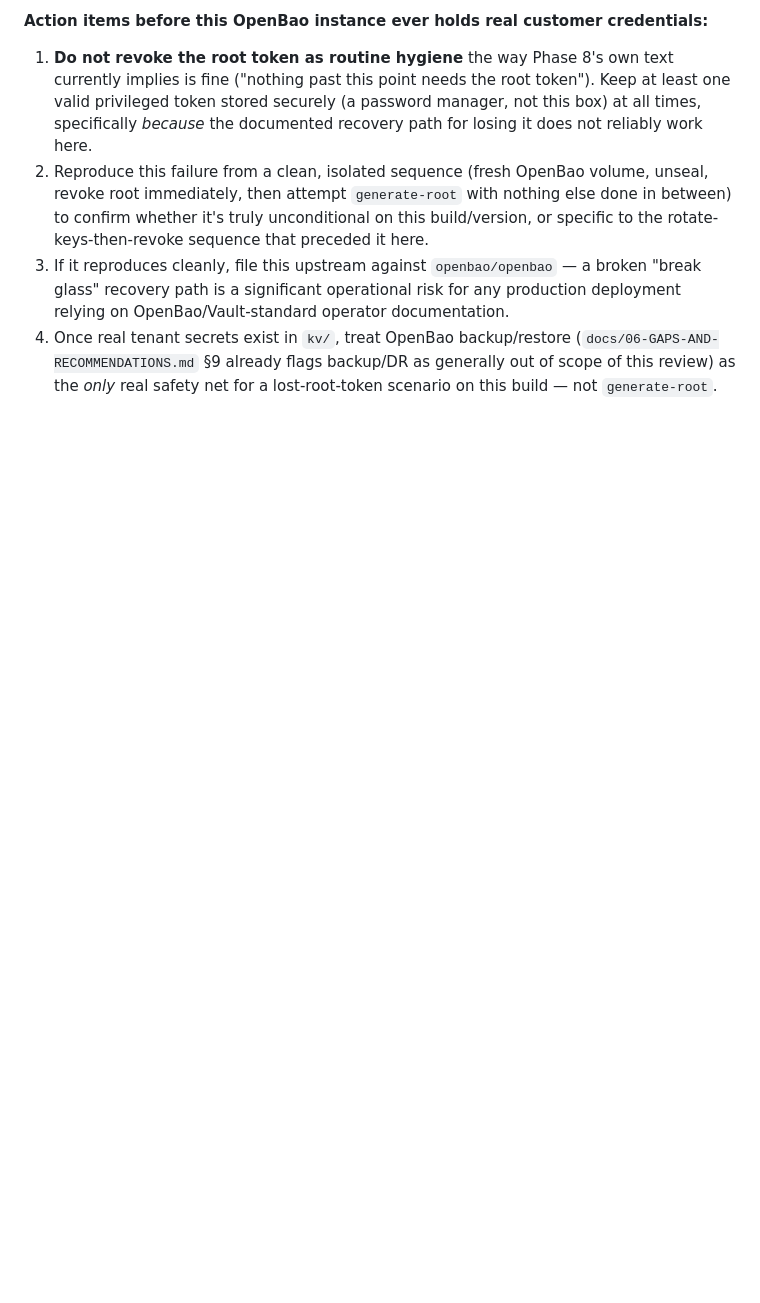
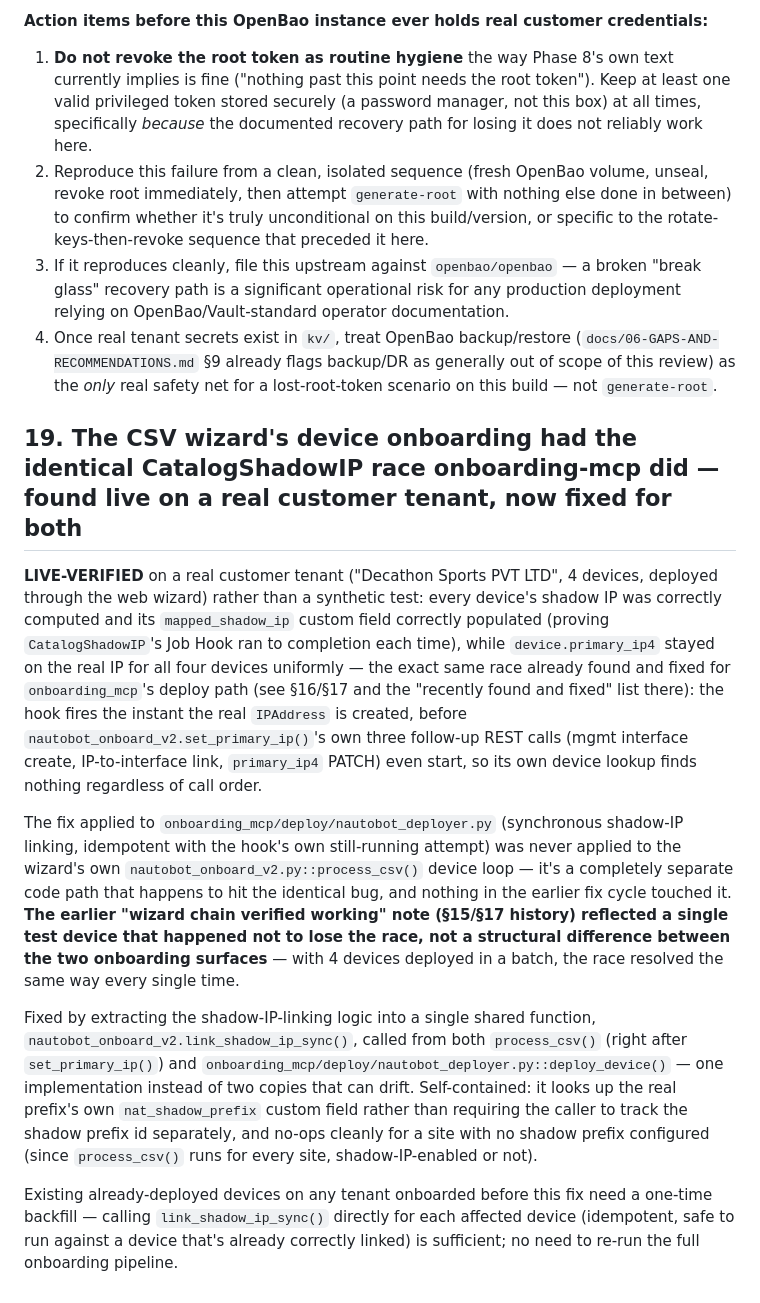
Before and after one commit to ItachiUch1haa/nautobot-day2-v2, a Markdown page: docs/06-GAPS-AND-RECOMMENDATIONS.md, the part around the change. Rendered like a GitHub page; blank space fills up the shorter version.

Commit message:
Document the wizard's CatalogShadowIP race, found live on a real customer tenant
Adds gap item 19: the identical device-lookup race already found and
fixed in onboarding-mcp's deploy path also affected the CSV wizard's
own device loop (nautobot_onboard_v2.process_csv()) -- discovered live
on a real customer tenant (4 devices, all uniformly losing the race),
not a synthetic test, after the earlier fix cycle only touched
onboarding_mcp/deploy/nautobot_deployer.py. Corrects the product docs'
Known Issues page, which previously attributed this race to
onboarding-mcp only.

Co-Authored-By: Claude Sonnet 5 <noreply@anthropic.com>
Claude-Session: https://claude.ai/code/session_01KxwXpmqwHeQoJkeRnbbYvH

```diff
--- a/docs/06-GAPS-AND-RECOMMENDATIONS.md
+++ b/docs/06-GAPS-AND-RECOMMENDATIONS.md
@@ -461,3 +461,46 @@ credentials:**
    (`docs/06-GAPS-AND-RECOMMENDATIONS.md` §9 already flags backup/DR as
    generally out of scope of this review) as the *only* real safety net
    for a lost-root-token scenario on this build — not `generate-root`.
+
+## 19. The CSV wizard's device onboarding had the identical CatalogShadowIP race onboarding-mcp did — found live on a real customer tenant, now fixed for both
+
+**LIVE-VERIFIED** on a real customer tenant ("Decathon Sports PVT LTD",
+4 devices, deployed through the web wizard) rather than a synthetic test:
+every device's shadow IP was correctly computed and its
+`mapped_shadow_ip` custom field correctly populated (proving
+`CatalogShadowIP`'s Job Hook ran to completion each time), while
+`device.primary_ip4` stayed on the real IP for all four devices
+uniformly — the exact same race already found and fixed for
+`onboarding_mcp`'s deploy path (see §16/§17 and the "recently found and
+fixed" list there): the hook fires the instant the real `IPAddress` is
+created, before `nautobot_onboard_v2.set_primary_ip()`'s own three
+follow-up REST calls (mgmt interface create, IP-to-interface link,
+`primary_ip4` PATCH) even start, so its own device lookup finds nothing
+regardless of call order.
+
+The fix applied to `onboarding_mcp/deploy/nautobot_deployer.py`
+(synchronous shadow-IP linking, idempotent with the hook's own
+still-running attempt) was never applied to the wizard's own
+`nautobot_onboard_v2.py::process_csv()` device loop — it's a completely
+separate code path that happens to hit the identical bug, and nothing
+in the earlier fix cycle touched it. **The earlier "wizard chain
+verified working" note (§15/§17 history) reflected a single test device
+that happened not to lose the race, not a structural difference between
+the two onboarding surfaces** — with 4 devices deployed in a batch, the
+race resolved the same way every single time.
+
+Fixed by extracting the shadow-IP-linking logic into a single shared
+function, `nautobot_onboard_v2.link_shadow_ip_sync()`, called from both
+`process_csv()` (right after `set_primary_ip()`) and
+`onboarding_mcp/deploy/nautobot_deployer.py::deploy_device()` — one
+implementation instead of two copies that can drift. Self-contained: it
+looks up the real prefix's own `nat_shadow_prefix` custom field rather
+than requiring the caller to track the shadow prefix id separately, and
+no-ops cleanly for a site with no shadow prefix configured (since
+`process_csv()` runs for every site, shadow-IP-enabled or not).
+
+Existing already-deployed devices on any tenant onboarded before this
+fix need a one-time backfill — calling `link_shadow_ip_sync()` directly
+for each affected device (idempotent, safe to run against a device
+that's already correctly linked) is sufficient; no need to re-run the
+full onboarding pipeline.
```
Also changed, not shown: docs/product/06-KNOWN-ISSUES-AND-RISKS.md (+18 -6 lines).
